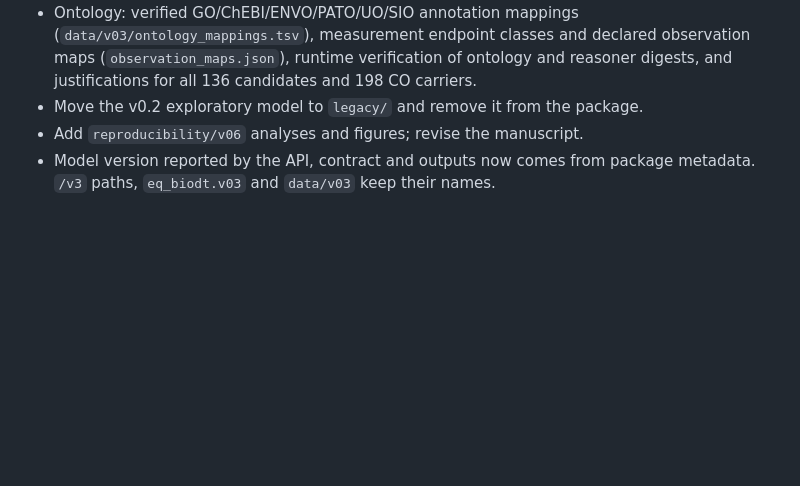
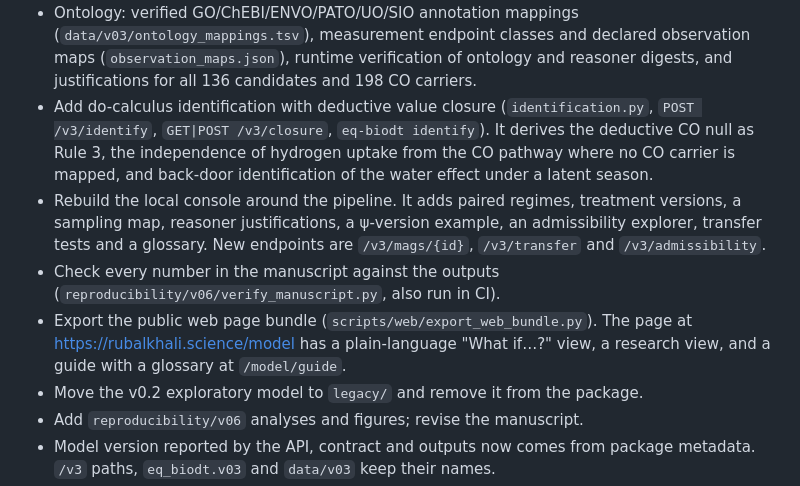
Before and after one commit to bio-ontology-research-group/empty-quarter-digital-twin, a Markdown page: CHANGELOG.md, the part around the change. Drawn GitHub-style; blank space fills up the shorter version.

```diff
--- a/CHANGELOG.md
+++ b/CHANGELOG.md
@@ -19,6 +19,20 @@
   (`data/v03/ontology_mappings.tsv`), measurement endpoint classes and declared
   observation maps (`observation_maps.json`), runtime verification of ontology and
   reasoner digests, and justifications for all 136 candidates and 198 CO carriers.
+- Add do-calculus identification with deductive value closure
+  (`identification.py`, `POST /v3/identify`, `GET|POST /v3/closure`,
+  `eq-biodt identify`). It derives the deductive CO null as Rule 3, the
+  independence of hydrogen uptake from the CO pathway where no CO carrier is
+  mapped, and back-door identification of the water effect under a latent season.
+- Rebuild the local console around the pipeline. It adds paired regimes,
+  treatment versions, a sampling map, reasoner justifications, a ψ-version
+  example, an admissibility explorer, transfer tests and a glossary. New
+  endpoints are `/v3/mags/{id}`, `/v3/transfer` and `/v3/admissibility`.
+- Check every number in the manuscript against the outputs
+  (`reproducibility/v06/verify_manuscript.py`, also run in CI).
+- Export the public web page bundle (`scripts/web/export_web_bundle.py`). The
+  page at https://rubalkhali.science/model has a plain-language "What if…?"
+  view, a research view, and a guide with a glossary at `/model/guide`.
 - Move the v0.2 exploratory model to `legacy/` and remove it from the package.
 - Add `reproducibility/v06` analyses and figures; revise the manuscript.
 - Model version reported by the API, contract and outputs now comes from package
```
Also changed, not shown: README.md (+20 -0 lines).
